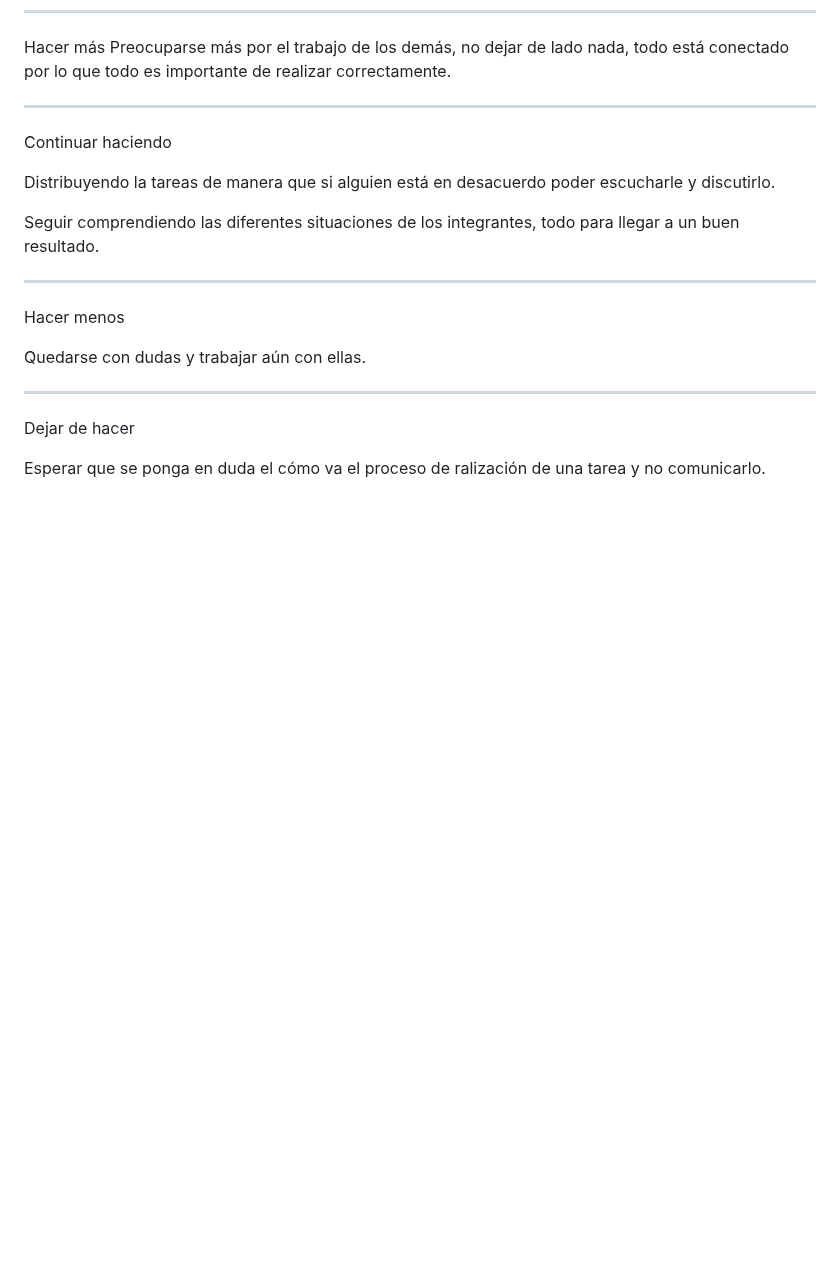
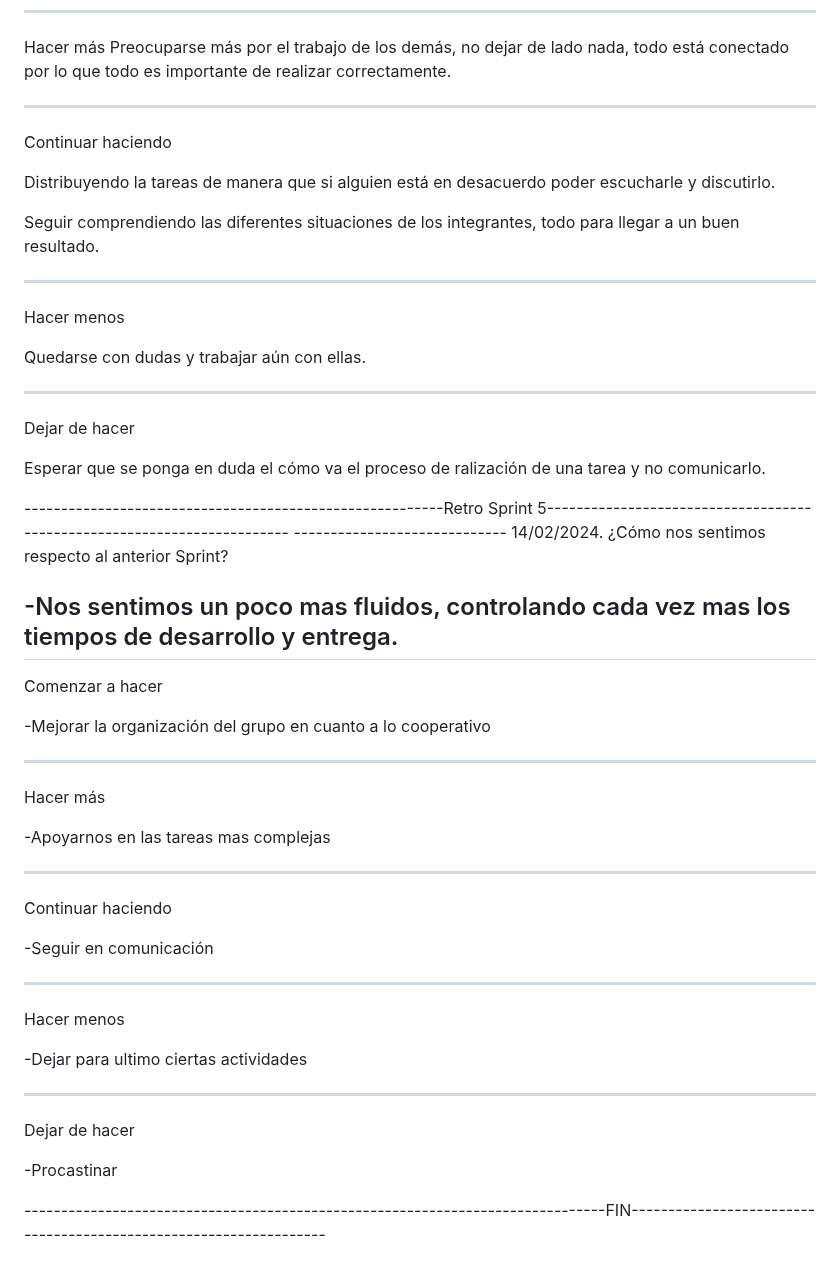
Before and after one commit to AlexanderBsAs/Gecko-Store, a Markdown page: retro.md, the part around the change. Rendered like a GitHub page; blank space fills up the shorter version.

```diff
--- a/retro.md
+++ b/retro.md
@@ -185,3 +185,37 @@ Quedarse con dudas y trabajar aún con ellas.
 Dejar de hacer
 
 Esperar que se ponga en duda el cómo va el proceso de ralización de una tarea y no comunicarlo.
+
+---------------------------------------------------------Retro Sprint 5------------------------------------------------------------------------
+----------------------------- 14/02/2024.
+¿Cómo nos sentimos respecto al anterior Sprint?
+
+-Nos sentimos un poco mas fluidos, controlando cada vez mas los tiempos de desarrollo y entrega.
+------------------------------
+Comenzar a hacer
+
+
+-Mejorar la organización del grupo en cuanto a lo cooperativo
+
+------------------------------
+Hacer más
+
+-Apoyarnos en las tareas mas complejas
+
+------------------------------
+Continuar haciendo
+
+
+-Seguir en comunicación
+
+-------------------------------
+Hacer menos
+
+-Dejar para ultimo ciertas actividades
+
+-------------------------------
+Dejar de hacer
+
+-Procastinar
+
+-------------------------------------------------------------------------------FIN------------------------------------------------------------------
```
